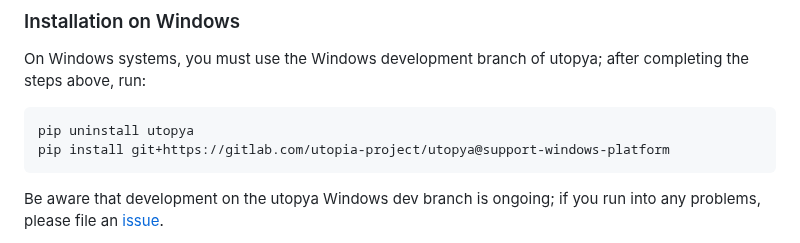
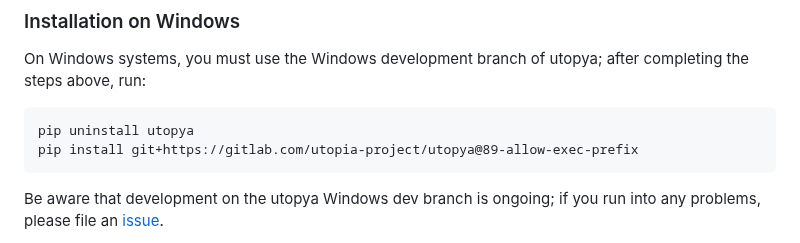
Before and after one commit to ThGaskin/NeuralABM, a Markdown page: README.md, the part around the change. Drawn GitHub-style.

Commit message:
Update README.md
Update utopya Windows link

````diff
--- a/README.md
+++ b/README.md
@@ -141,7 +141,7 @@ On Windows systems, you must use the Windows development branch of utopya; after
 
 ```commandline
 pip uninstall utopya
-pip install git+https://gitlab.com/utopia-project/utopya@support-windows-platform
+pip install git+https://gitlab.com/utopia-project/utopya@89-allow-exec-prefix
 ```
 
 Be aware that development on the utopya Windows dev branch is ongoing; if you run into any problems, please file an [issue](https://gitlab.com/utopia-project/utopya/-/issues/new).
````
